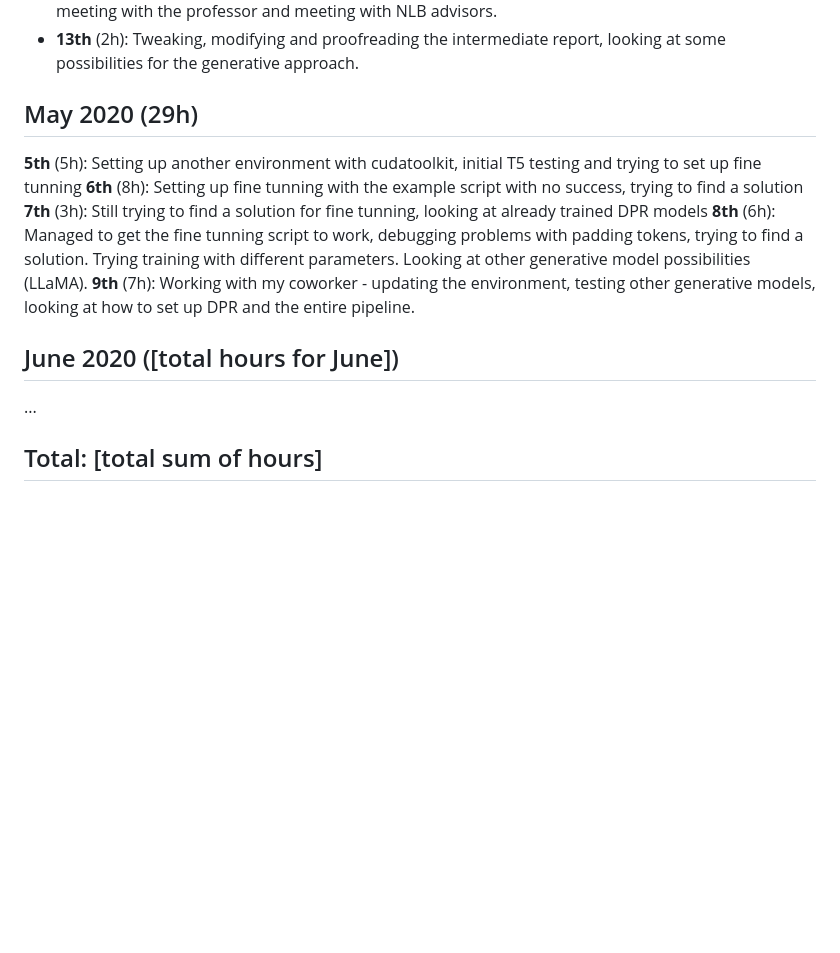
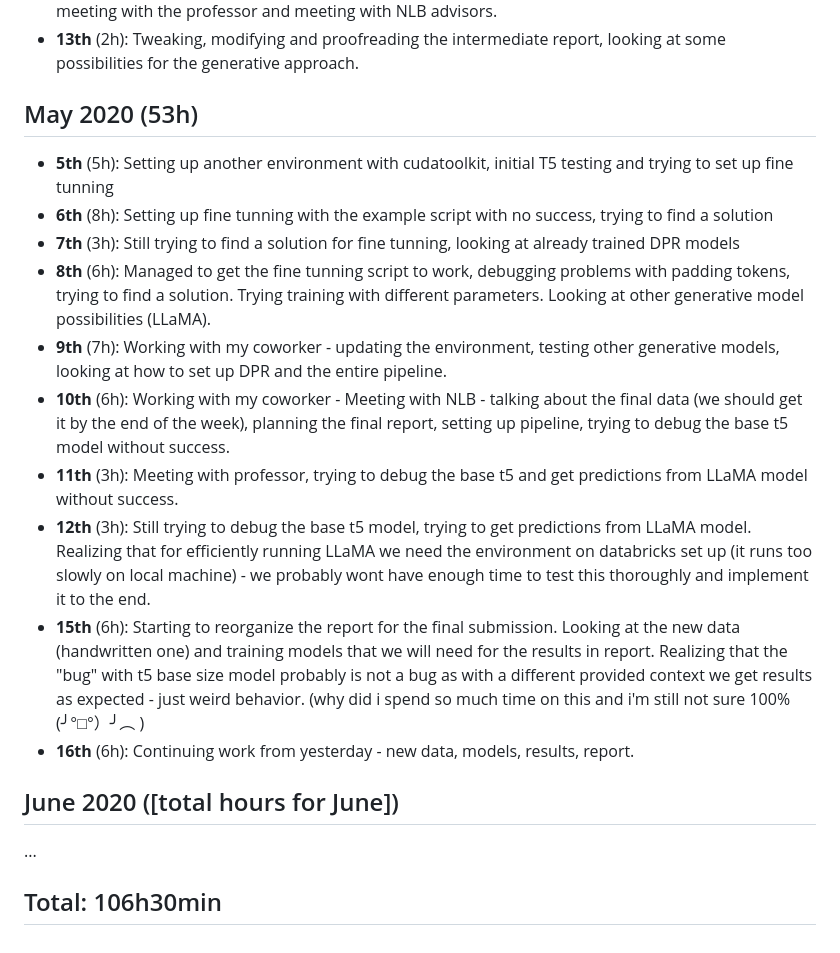
Before and after one commit to SpeedaRJ/DS-Project-in516ht-Chatbot, a Markdown page: journal/luka_skodnik.md, the part around the change. GitHub-like rendering; blank space fills up the shorter version.

Commit message:
Journal update

```diff
--- a/journal/luka_skodnik.md
+++ b/journal/luka_skodnik.md
@@ -28,16 +28,22 @@
 * **12th** (10h): Working with my coworker - fine tuning, baseline evaluation, planning the next steps, meeting with the professor and meeting with NLB advisors.
 * **13th** (2h): Tweaking, modifying and proofreading the intermediate report, looking at some possibilities for the generative approach.
 
-## May 2020 (29h)
-**5th** (5h): Setting up another environment with cudatoolkit, initial T5 testing and trying to set up fine tunning
-**6th** (8h): Setting up fine tunning with the example script with no success, trying to find a solution
-**7th** (3h): Still trying to find a solution for fine tunning, looking at already trained DPR models
-**8th** (6h): Managed to get the fine tunning script to work, debugging problems with padding tokens, trying to find a solution. Trying training with different parameters. Looking at other generative model possibilities (LLaMA).
-**9th** (7h): Working with my coworker - updating the environment, testing other generative models, looking at how to set up DPR and the entire pipeline.
+## May 2020 (53h)
+
+* **5th** (5h): Setting up another environment with cudatoolkit, initial T5 testing and trying to set up fine tunning
+* **6th** (8h): Setting up fine tunning with the example script with no success, trying to find a solution
+* **7th** (3h): Still trying to find a solution for fine tunning, looking at already trained DPR models
+* **8th** (6h): Managed to get the fine tunning script to work, debugging problems with padding tokens, trying to find a solution. Trying training with different parameters. Looking at other generative model possibilities (LLaMA).
+* **9th** (7h): Working with my coworker - updating the environment, testing other generative models, looking at how to set up DPR and the entire pipeline.
+* **10th** (6h): Working with my coworker - Meeting with NLB - talking about the final data (we should get it by the end of the week), planning the final report, setting up pipeline, trying to debug the base t5 model without success.
+* **11th** (3h): Meeting with professor, trying to debug the base t5 and get predictions from LLaMA model without success.
+* **12th** (3h): Still trying to debug the base t5 model, trying to get predictions from LLaMA model. Realizing that for efficiently running LLaMA we need the environment on databricks set up (it runs too slowly on local machine) - we probably wont have enough time to test this thoroughly and implement it to the end.
+* **15th** (6h): Starting to reorganize the report for the final submission. Looking at the new data (handwritten one) and training models that we will need for the results in report. Realizing that the "bug" with t5 base size model probably is not a bug as with a different provided context we get results as expected - just weird behavior. (why did i spend so much time on this and i'm still not sure 100% (╯°□°）╯︵ )
+* **16th** (6h): Continuing work from yesterday - new data, models, results, report.
 
 
 ## June 2020 ([total hours for June])
 
 ...
 
-## Total: [total sum of hours]
+## Total: 106h30min
```
